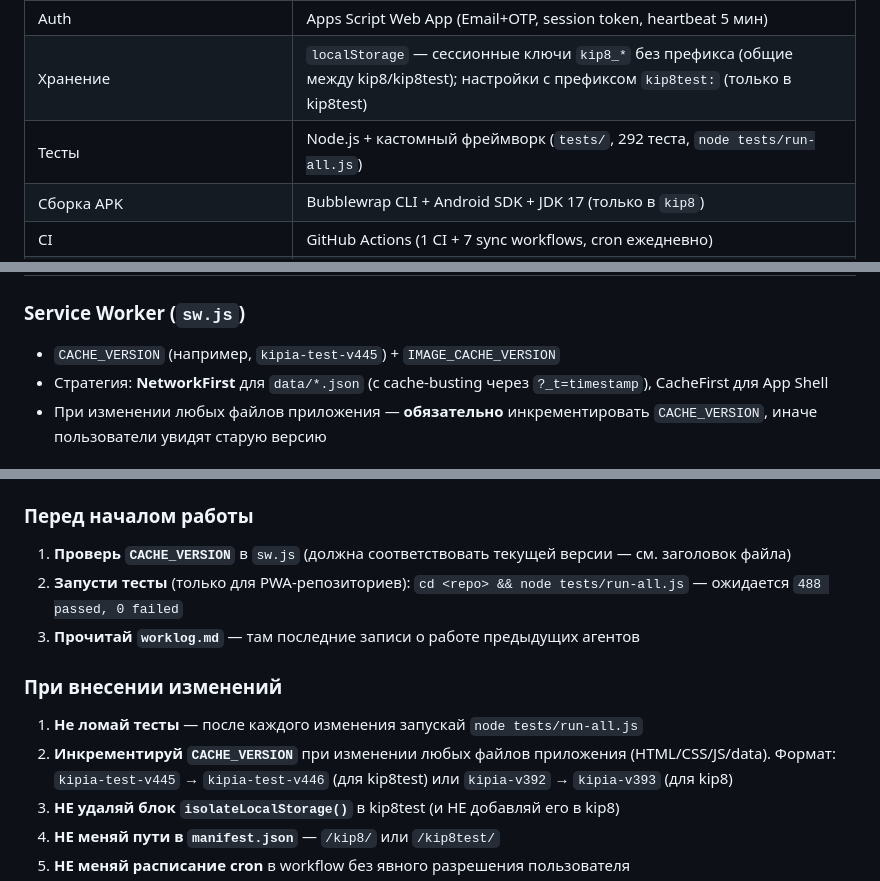
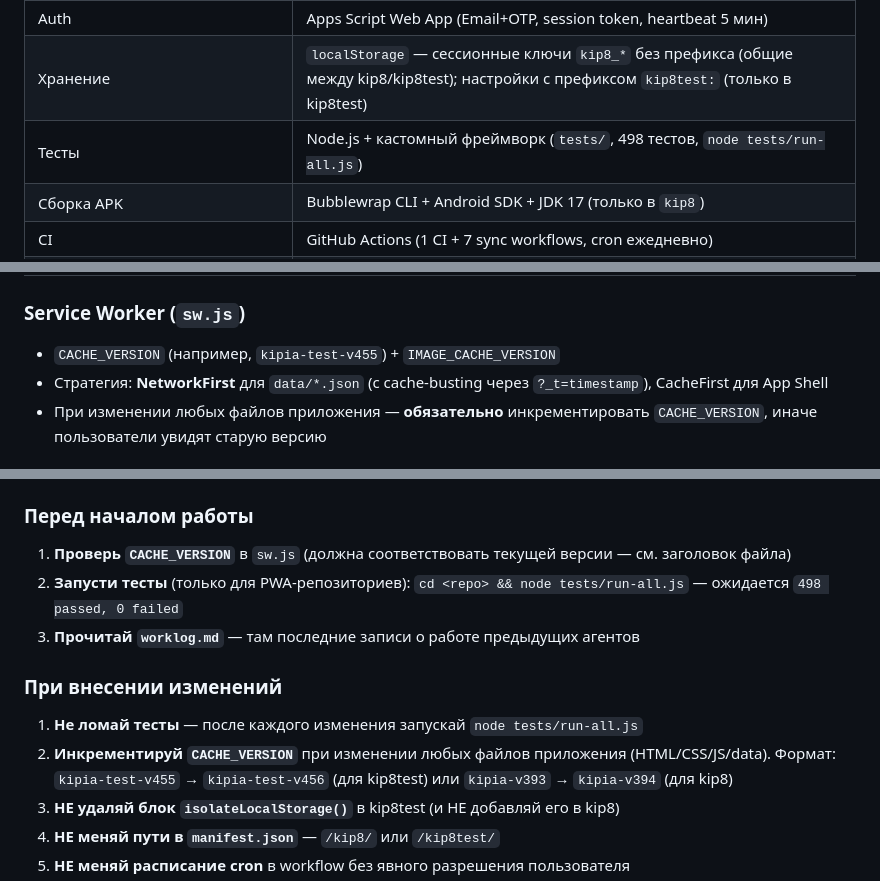
Before and after one commit to bloknett-design/kip8test-desktop, a Markdown page: Системный_промт_для_приложения_КИПиА.md, 3 parts joined by grey strips. Rendered like a GitHub page.

```diff
--- a/Системный_промт_для_приложения_КИПиА.md
+++ b/Системный_промт_для_приложения_КИПиА.md
@@ -151,7 +151,7 @@
 | Офлайн-режим | Service Worker (`sw.js`) — NetworkFirst для `data/*.json` + App Shell + cache-busting |
 | Auth | Apps Script Web App (Email+OTP, session token, heartbeat 5 мин) |
 | Хранение | `localStorage` — сессионные ключи `kip8_*` без префикса (общие между kip8/kip8test); настройки с префиксом `kip8test:` (только в kip8test) |
-| Тесты | Node.js + кастомный фреймворк (`tests/`, 292 теста, `node tests/run-all.js`) |
+| Тесты | Node.js + кастомный фреймворк (`tests/`, 498 тестов, `node tests/run-all.js`) |
 | Сборка APK | Bubblewrap CLI + Android SDK + JDK 17 (только в `kip8`) |
 | CI | GitHub Actions (1 CI + 7 sync workflows, cron ежедневно) |
 | Деплой | GitHub Pages (автоматически при `git push` в `main`); для десктопа — через тег `v*` |
@@ -468,7 +475,7 @@ INPUT_ROLES: ['КИП ИОС дежурный', 'Админ'];
 ## Ключевые архитектурные решения
 
 ### Service Worker (`sw.js`)
-- `CACHE_VERSION` (например, `kipia-test-v445`) + `IMAGE_CACHE_VERSION`
+- `CACHE_VERSION` (например, `kipia-test-v455`) + `IMAGE_CACHE_VERSION`
 - Стратегия: **NetworkFirst** для `data/*.json` (с cache-busting через `?_t=timestamp`), CacheFirst для App Shell
 - При изменении любых файлов приложения — **обязательно** инкрементировать `CACHE_VERSION`, иначе пользователи увидят старую версию
 
@@ -577,12 +584,12 @@ kip8 работает на 2 ч раньше kip8test, чтобы не дубл
 
 ### Перед началом работы
 1. **Проверь `CACHE_VERSION`** в `sw.js` (должна соответствовать текущей версии — см. заголовок файла)
-2. **Запусти тесты** (только для PWA-репозиториев): `cd <repo> && node tests/run-all.js` — ожидается `488 passed, 0 failed`
+2. **Запусти тесты** (только для PWA-репозиториев): `cd <repo> && node tests/run-all.js` — ожидается `498 passed, 0 failed`
 3. **Прочитай `worklog.md`** — там последние записи о работе предыдущих агентов
 
 ### При внесении изменений
 1. **Не ломай тесты** — после каждого изменения запускай `node tests/run-all.js`
-2. **Инкрементируй `CACHE_VERSION`** при изменении любых файлов приложения (HTML/CSS/JS/data). Формат: `kipia-test-v445` → `kipia-test-v446` (для kip8test) или `kipia-v392` → `kipia-v393` (для kip8)
+2. **Инкрементируй `CACHE_VERSION`** при изменении любых файлов приложения (HTML/CSS/JS/data). Формат: `kipia-test-v455` → `kipia-test-v456` (для kip8test) или `kipia-v393` → `kipia-v394` (для kip8)
 3. **НЕ удаляй блок `isolateLocalStorage()`** в kip8test (и НЕ добавляй его в kip8)
 4. **НЕ меняй пути в `manifest.json`** — `/kip8/` или `/kip8test/`
 5. **НЕ меняй расписание cron** в workflow без явного разрешения пользователя
```
Also changed, not shown: other parts of Системный_промт_для_приложения_КИПиА.md (+12 -5 lines), worklog.md (+32 -0 lines).
